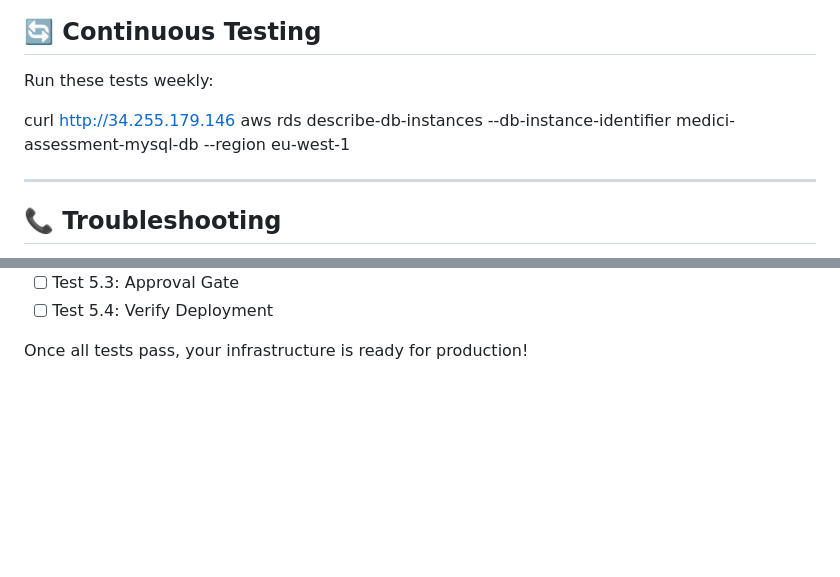
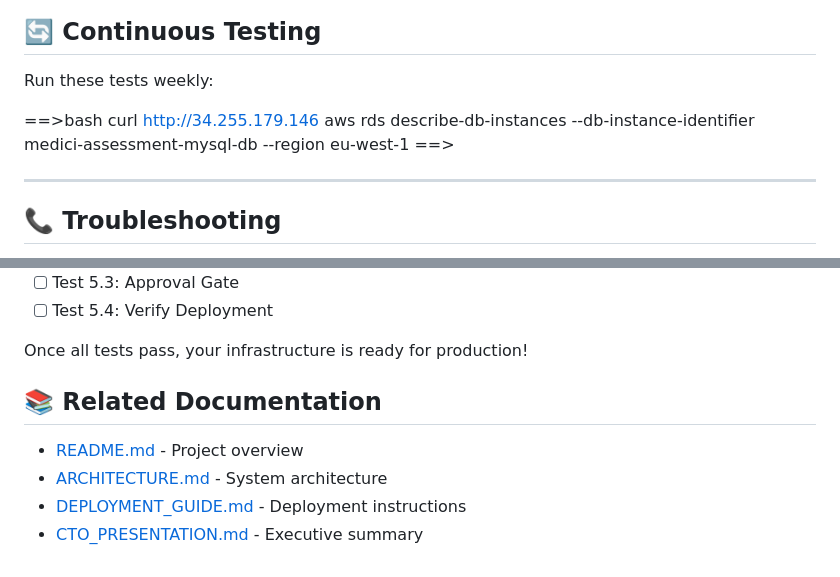
Before and after one commit to jasonklaskey/medici-assessment, a Markdown page: TESTING_GUIDE.md, 2 parts joined by grey strips. GitHub-like rendering; blank space fills up the shorter version.

Commit message:
docs: Update TESTING_GUIDE.md with proper formatting and links

```diff
--- a/TESTING_GUIDE.md
+++ b/TESTING_GUIDE.md
@@ -290,8 +290,10 @@ GitHub Actions automates your deployment. Testing ensures workflow triggers, bui
 
 Run these tests weekly:
 
+==>bash
 curl http://34.255.179.146
 aws rds describe-db-instances --db-instance-identifier medici-assessment-mysql-db --region eu-west-1
+==>
 
 ---
 
@@ -336,3 +338,10 @@ aws rds describe-db-instances --db-instance-identifier medici-assessment-mysql-d
 - [ ] Test 5.4: Verify Deployment
 
 Once all tests pass, your infrastructure is ready for production!
+
+## 📚 Related Documentation
+
+- [README.md](README.md) - Project overview
+- [ARCHITECTURE.md](ARCHITECTURE.md) - System architecture
+- [DEPLOYMENT_GUIDE.md](DEPLOYMENT_GUIDE.md) - Deployment instructions
+- [CTO_PRESENTATION.md](CTO_PRESENTATION.md) - Executive summary
```
